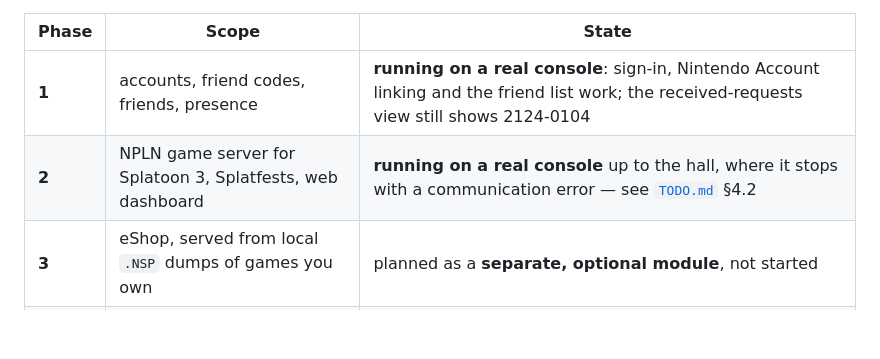
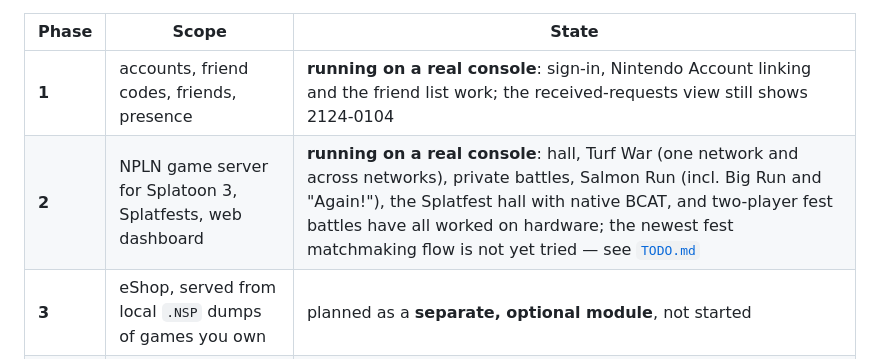
Before and after one commit to GRID0-net/grid0plus, a Markdown page: README.md, the part around the change. GitHub-like rendering; blank space fills up the shorter version.

```diff
--- a/README.md
+++ b/README.md
@@ -61,7 +61,7 @@ Four phases, in [`docs/ROADMAP.md`](docs/ROADMAP.md):
 | Phase | Scope | State |
 | --- | --- | --- |
 | **1** | accounts, friend codes, friends, presence | **running on a real console**: sign-in, Nintendo Account linking and the friend list work; the received-requests view still shows 2124-0104 |
-| **2** | NPLN game server for Splatoon 3, Splatfests, web dashboard | **running on a real console** up to the hall, where it stops with a communication error — see [`TODO.md`](TODO.md) §4.2 |
+| **2** | NPLN game server for Splatoon 3, Splatfests, web dashboard | **running on a real console**: hall, Turf War (one network and across networks), private battles, Salmon Run (incl. Big Run and "Again!"), the Splatfest hall with native BCAT, and two-player fest battles have all worked on hardware; the newest fest matchmaking flow is not yet tried — see [`TODO.md`](TODO.md) |
 | **3** | eShop, served from local `.NSP` dumps of games you own | planned as a **separate, optional module**, not started |
 | **4** | per-game cloud save backup (OLSC) | code complete on a defensible-but-unconfirmed shape, not yet tried on a console |
 
```
Also changed, not shown: CLAUDE.md (+1 -1 lines), docs/ROADMAP.md (+8 -6 lines).
